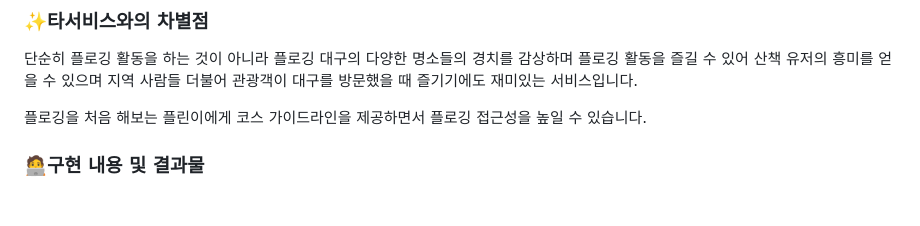
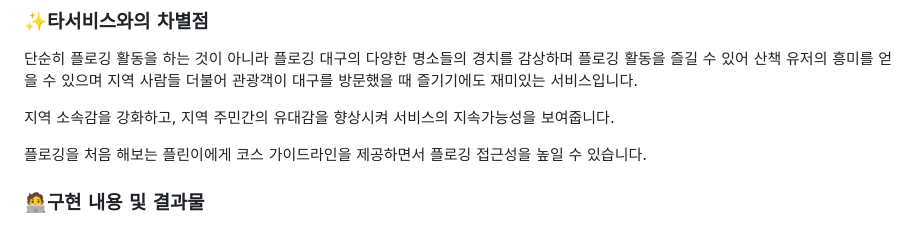
Before and after one commit to g1nya2/Who-painted-my-t-shirt-, a Markdown page: README.md, the part around the change. Drawn GitHub-style; blank space fills up the shorter version.

```diff
--- a/README.md
+++ b/README.md
@@ -59,6 +59,8 @@
 
 단순히 플로깅 활동을 하는 것이 아니라 플로깅 대구의 다양한 명소들의 경치를 감상하며 플로깅 활동을 즐길 수 있어 산책 유저의 흥미를 얻을 수 있으며 지역 사람들 더불어 관광객이 대구를 방문했을 때 즐기기에도 재미있는 서비스입니다.
 
+지역 소속감을 강화하고, 지역 주민간의 유대감을 향상시켜 서비스의 지속가능성을 보여줍니다.
+
 플로깅을 처음 해보는 플린이에게 코스 가이드라인을 제공하면서 플로깅 접근성을 높일 수 있습니다.
 
 
```
